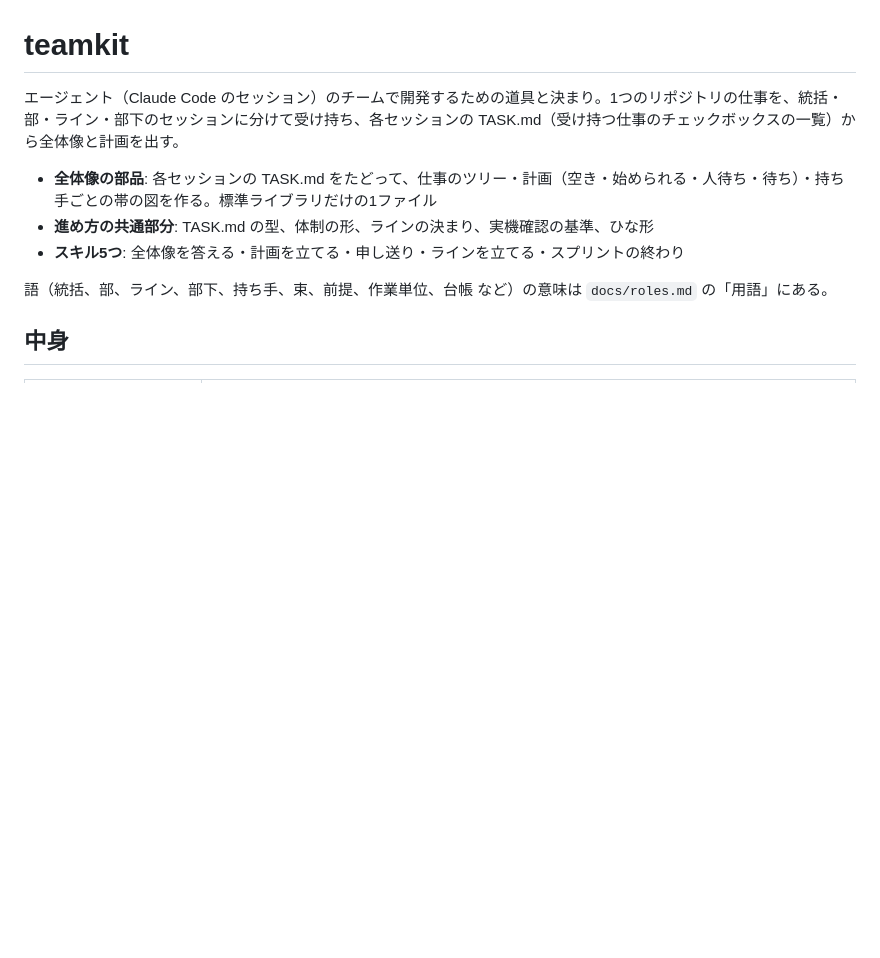
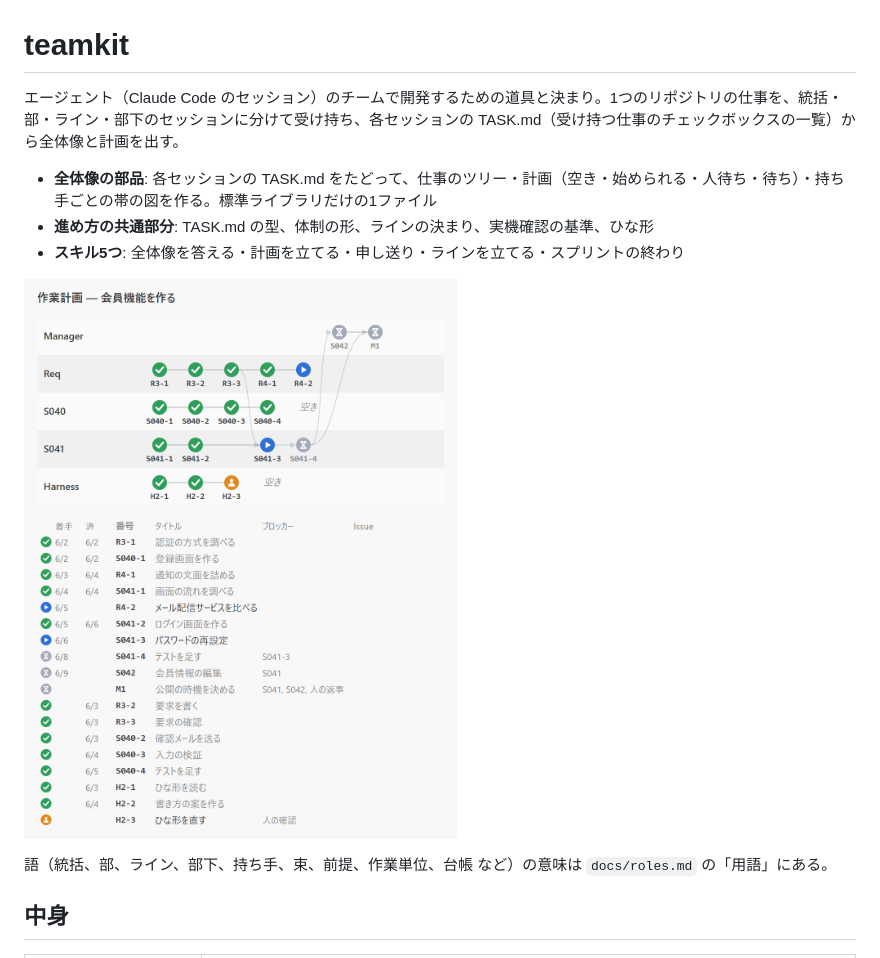
Before and after one commit to nankotsu1/my-claude-toolkit, a Markdown page: teamkit/README.md, the part around the change. GitHub-like rendering; blank space fills up the shorter version.

Commit message:
図の画像を teamkit/ に移し、teamkit/README.md に載せる
Co-Authored-By: Claude Opus 5.5 <noreply@anthropic.com>

```diff
--- a/teamkit/README.md
+++ b/teamkit/README.md
@@ -5,6 +5,8 @@
 - **全体像の部品**: 各セッションの TASK.md をたどって、仕事のツリー・計画（空き・始められる・人待ち・待ち）・持ち手ごとの帯の図を作る。標準ライブラリだけの1ファイル
 - **進め方の共通部分**: TASK.md の型、体制の形、ラインの決まり、実機確認の基準、ひな形
 - **スキル5つ**: 全体像を答える・計画を立てる・申し送り・ラインを立てる・スプリントの終わり
+
+![作業計画の図（架空の例: 会員機能を作る）](images/overview.png)
 
 語（統括、部、ライン、部下、持ち手、束、前提、作業単位、台帳 など）の意味は `docs/roles.md` の「用語」にある。
 
```
Also changed, not shown: README.md (+0 -2 lines), teamkit/images/overview.png (renamed from images/teamkit-overview.png).
